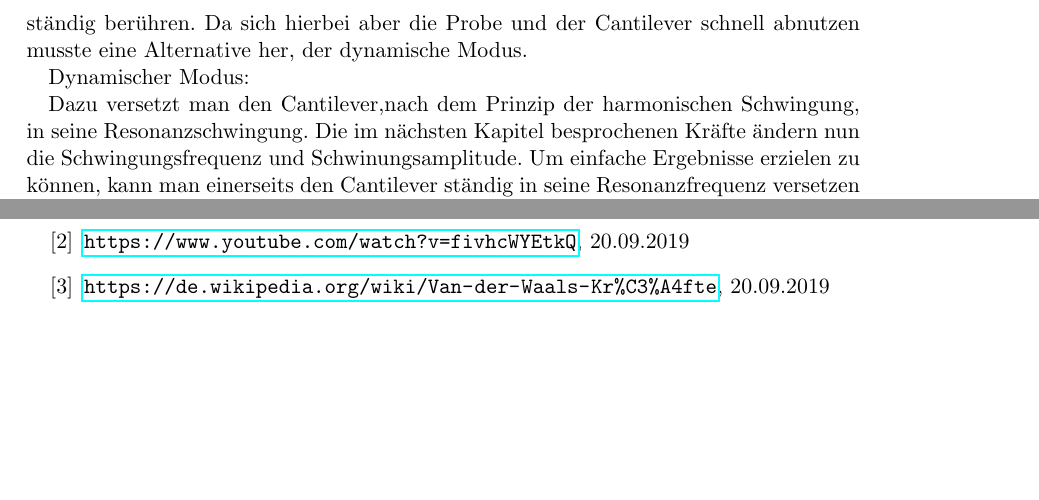
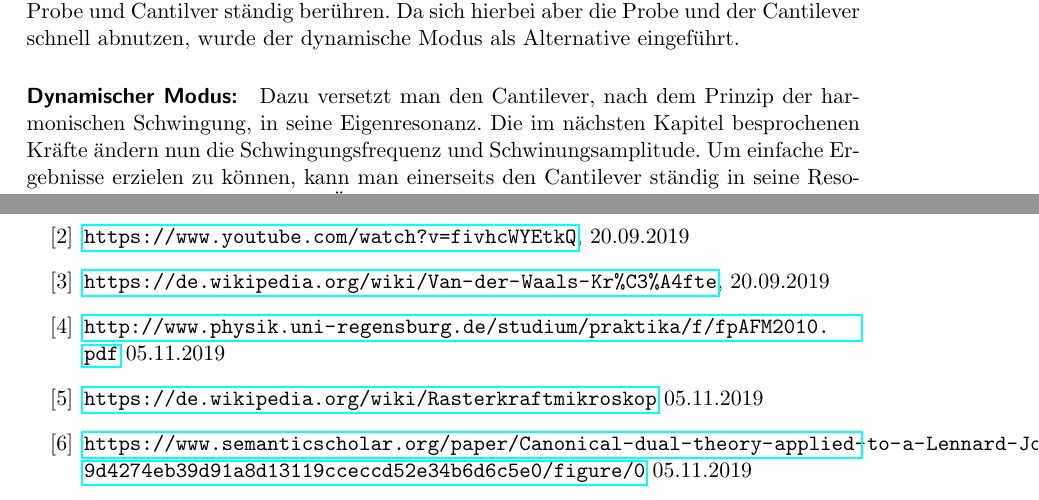
Before and after one commit to jimipb/afm, a LaTeX document (afm.tex, which reads Kap/quellen.tex, Kap/vorbereitung.tex): two parts of pages 6 and 13 of 13, joined at a grey line, cut so that both start at the same text, the shorter picture padded with empty space. Compiled offline with pdfLaTeX.

Commit message:
oleck oleck

```diff
--- a/Kap/quellen.tex
+++ b/Kap/quellen.tex
@@ -8,4 +8,15 @@
 	\bibitem{vdw-wiki}
         \url{https://de.wikipedia.org/wiki/Van-der-Waals-Kr%C3%A4fte},
 		20.09.2019
+    \bibitem{vorb}
+        \url{http://www.physik.uni-regensburg.de/studium/praktika/f/fpAFM2010.pdf}
+        05.11.2019
+    \bibitem{wiki-raster}
+        \url{https://de.wikipedia.org/wiki/Rasterkraftmikroskop}
+        05.11.2019
+    \bibitem{lennard-jones}
+        \url{https://www.semanticscholar.org/paper/Canonical-dual-theory-applied-
+             to-a-Lennard-Jones-Zhang/9d4274eb39d91a8d13119cceccd52e34b6d6c5e0/
+             figure/0}
+        05.11.2019
 \end{thebibliography}
--- a/Kap/vorbereitung.tex
+++ b/Kap/vorbereitung.tex
@@ -54,17 +54,18 @@ Hierbei bringt man die Probe mit dem Cantilever in Kontakt und misst die direkte
 Die Kräfte die zwischen dem Cantilever und der Probe auftreten sollen später noch genauer betrachtet werden.
 Die Rastereinheit regelt die z-Position eben so, dass sich Probe und Cantilver ständig berühren.
-Da sich hierbei aber die Probe und der Cantilever schnell abnutzen musste eine Alternative her, der dynamische Modus.
-\par
-Dynamischer Modus:
-\par
-Dazu versetzt man den Cantilever,nach dem Prinzip der harmonischen Schwingung, in seine Resonanzschwingung.
+Da sich hierbei aber die Probe und der Cantilever schnell abnutzen, wurde der
+dynamische Modus als Alternative eingeführt.
+
+\paragraph{Dynamischer Modus:}
+
+Dazu versetzt man den Cantilever, nach dem Prinzip der harmonischen Schwingung, in seine Eigenresonanz.
 Die im nächsten Kapitel besprochenen Kräfte ändern nun die Schwingungsfrequenz und Schwinungsamplitude.
 Um einfache Ergebnisse erzielen zu können, kann man einerseits den Cantilever ständig in seine Resonanzfrequenz versetzen und die Änderung der Schwingungsamplitude messen, oder eine Phasenverschiebung der Anregungsfrequenz mit der Antwort des Cantilevers abgleichen.
 Mit diesem eindeutigen Ergebnis lässt sich anschließend die Topologie der Probe rekonstruieren ohne dabei die Probe zu zerstören.
-\par
+\vspace{6pt}\\
 In unserem Versuch wird die Methode der Amplitudenänderung verwendet.
 Die anziehenden und abstoßenden Kräfte deformieren den Cantilever so stark, dass der Weg des Lasers im Angström Bereich umgelenkt wird.
-Eine Amplitudenänderungen von 70\% , zur Resonanzamplitude, ist maximal.
+Eine Amplitudenänderungen von 70\%, zur Resonanzamplitude, ist maximal.
 
 
     \section{Kräfte zwischen Atomen}
```
Also changed, not shown: Kap/durchfuehrung.tex (+2 -2 lines), Kap/einleitung.tex (+1 -3 lines), afm.pdf, Kap/vorbereitung.tex (18 more changed lines).
